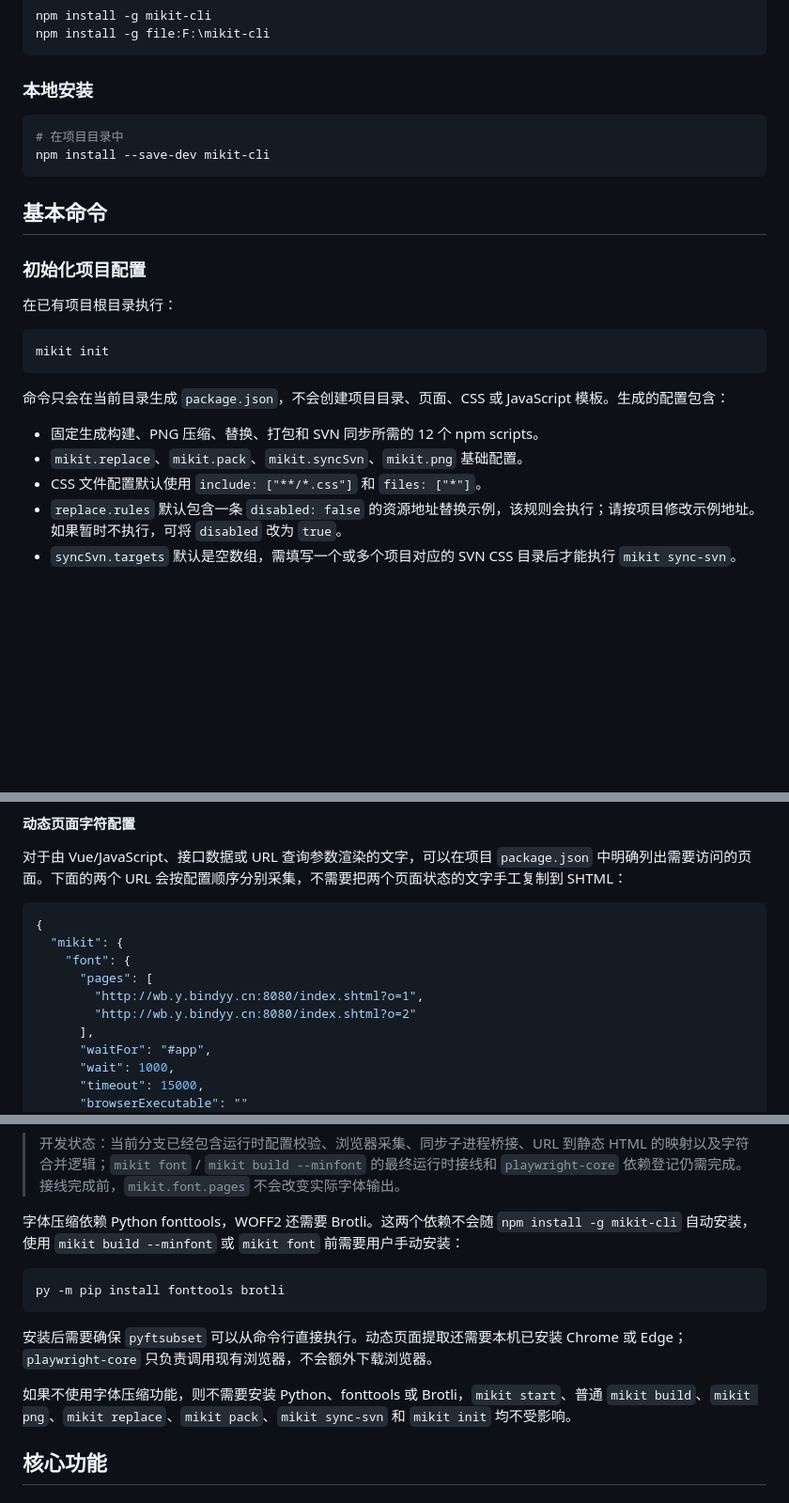
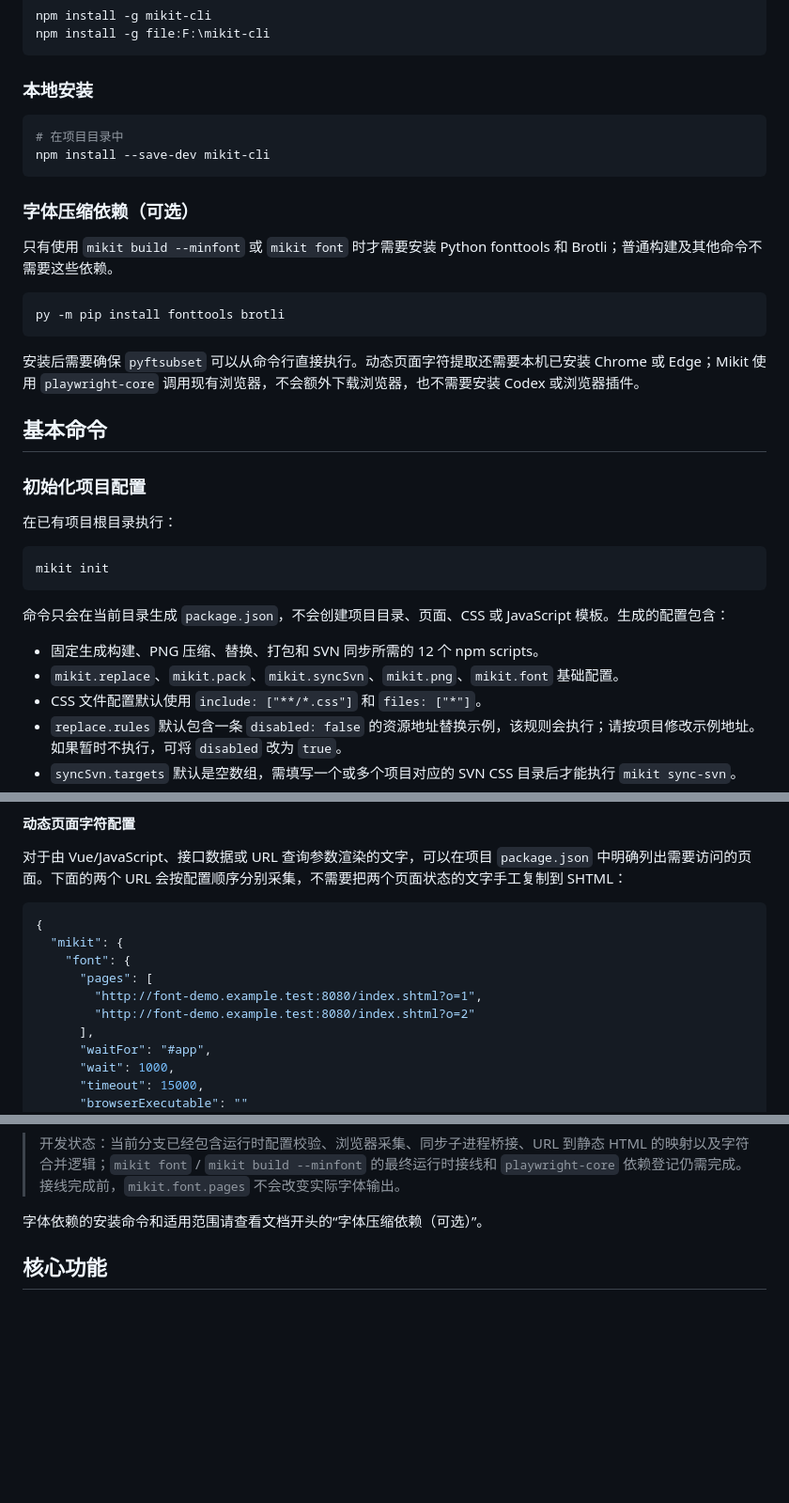
Before and after one commit to ybingyu/mikit-cli, a Markdown page: README.md, 3 parts joined by grey strips. Shown at 94% size. GitHub-like rendering; blank space fills up the shorter version.

Commit message:
docs: move font setup and anonymize page examples

````diff
--- a/README.md
+++ b/README.md
@@ -18,6 +18,16 @@ npm install -g file:F:\mikit-cli
 npm install --save-dev mikit-cli
 ```
 
+### 字体压缩依赖（可选）
+
+只有使用 `mikit build --minfont` 或 `mikit font` 时才需要安装 Python fonttools 和 Brotli；普通构建及其他命令不需要这些依赖。
+
+```bash
+py -m pip install fonttools brotli
+```
+
+安装后需要确保 `pyftsubset` 可以从命令行直接执行。动态页面字符提取还需要本机已安装 Chrome 或 Edge；Mikit 使用 `playwright-core` 调用现有浏览器，不会额外下载浏览器，也不需要安装 Codex 或浏览器插件。
+
 ## 基本命令
 
 ### 初始化项目配置
@@ -31,7 +41,7 @@ mikit init
 命令只会在当前目录生成 `package.json`，不会创建项目目录、页面、CSS 或 JavaScript 模板。生成的配置包含：
 
 - 固定生成构建、PNG 压缩、替换、打包和 SVN 同步所需的 12 个 npm scripts。
-- `mikit.replace`、`mikit.pack`、`mikit.syncSvn`、`mikit.png` 基础配置。
+- `mikit.replace`、`mikit.pack`、`mikit.syncSvn`、`mikit.png`、`mikit.font` 基础配置。
 - CSS 文件配置默认使用 `include: ["**/*.css"]` 和 `files: ["*"]`。
 - `replace.rules` 默认包含一条 `disabled: false` 的资源地址替换示例，该规则会执行；请按项目修改示例地址。如果暂时不执行，可将 `disabled` 改为 `true`。
 - `syncSvn.targets` 默认是空数组，需填写一个或多个项目对应的 SVN CSS 目录后才能执行 `mikit sync-svn`。
@@ -210,8 +220,8 @@ mikit font --font-page "*.html" --font-manifest "../font"
   "mikit": {
     "font": {
       "pages": [
-        "http://wb.y.bindyy.cn:8080/index.shtml?o=1",
-        "http://wb.y.bindyy.cn:8080/index.shtml?o=2"
+        "http://font-demo.example.test:8080/index.shtml?o=1",
+        "http://font-demo.example.test:8080/index.shtml?o=2"
       ],
       "waitFor": "#app",
       "wait": 1000,
@@ -237,15 +247,7 @@ mikit font --font-page "*.html" --font-manifest "../font"
 
 > 开发状态：当前分支已经包含运行时配置校验、浏览器采集、同步子进程桥接、URL 到静态 HTML 的映射以及字符合并逻辑；`mikit font` / `mikit build --minfont` 的最终运行时接线和 `playwright-core` 依赖登记仍需完成。接线完成前，`mikit.font.pages` 不会改变实际字体输出。
 
-字体压缩依赖 Python fonttools，WOFF2 还需要 Brotli。这两个依赖不会随 `npm install -g mikit-cli` 自动安装，使用 `mikit build --minfont` 或 `mikit font` 前需要用户手动安装：
-
-```bash
-py -m pip install fonttools brotli
-```
-
-安装后需要确保 `pyftsubset` 可以从命令行直接执行。动态页面提取还需要本机已安装 Chrome 或 Edge；`playwright-core` 只负责调用现有浏览器，不会额外下载浏览器。
-
-如果不使用字体压缩功能，则不需要安装 Python、fonttools 或 Brotli，`mikit start`、普通 `mikit build`、`mikit png`、`mikit replace`、`mikit pack`、`mikit sync-svn` 和 `mikit init` 均不受影响。
+字体依赖的安装命令和适用范围请查看文档开头的“字体压缩依赖（可选）”。
 
 ## 核心功能
 
````
